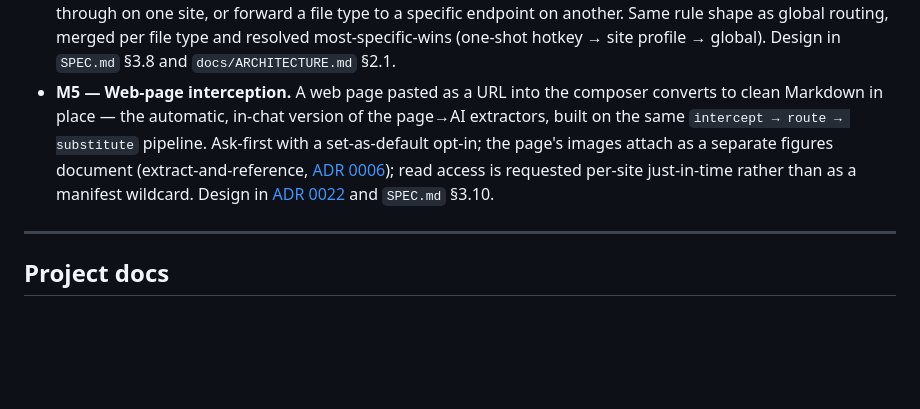
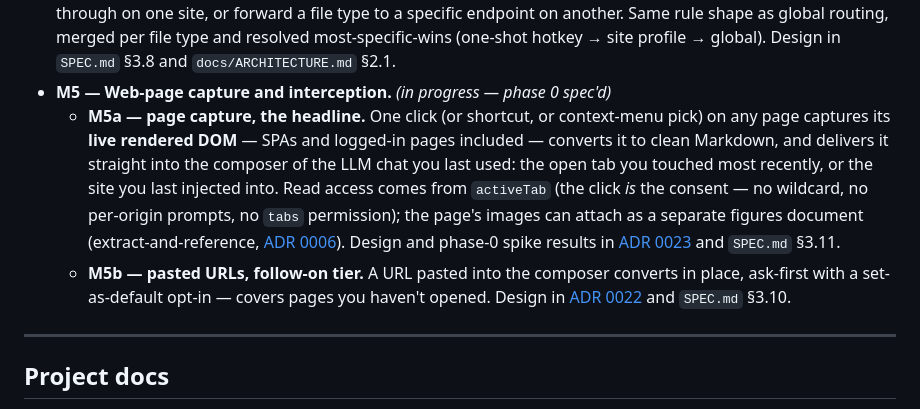
Before and after one commit to jtrachtenberg/decant, a Markdown page: README.md, the part around the change. Drawn GitHub-style; blank space fills up the shorter version.

```diff
--- a/README.md
+++ b/README.md
@@ -340,14 +340,22 @@ on it fall back gracefully (in-browser conversion or passthrough).
   type to a specific endpoint on another. Same rule shape as global routing,
   merged per file type and resolved most-specific-wins (one-shot hotkey → site
   profile → global). Design in `SPEC.md` §3.8 and `docs/ARCHITECTURE.md` §2.1.
-- **M5 — Web-page interception.** A web page pasted as a URL into the composer
-  converts to clean Markdown in place — the automatic, in-chat version of the
-  page→AI extractors, built on the same `intercept → route → substitute`
-  pipeline. Ask-first with a set-as-default opt-in; the page's images attach as
-  a separate figures document (extract-and-reference,
-  [ADR 0006](./docs/adr/0006-extract-and-reference-figures.md)); read access is
-  requested per-site just-in-time rather than as a manifest wildcard. Design in
-  [ADR 0022](./docs/adr/0022-web-page-interception.md) and `SPEC.md` §3.10.
+- **M5 — Web-page capture and interception.** *(in progress — phase 0 spec'd)*
+  - **M5a — page capture, the headline.** One click (or shortcut, or
+    context-menu pick) on any page captures its **live rendered DOM** — SPAs
+    and logged-in pages included — converts it to clean Markdown, and delivers
+    it straight into the composer of the LLM chat you last used: the open tab
+    you touched most recently, or the site you last injected into. Read access
+    comes from `activeTab` (the click *is* the consent — no wildcard, no
+    per-origin prompts, no `tabs` permission); the page's images can attach as
+    a separate figures document (extract-and-reference,
+    [ADR 0006](./docs/adr/0006-extract-and-reference-figures.md)). Design and
+    phase-0 spike results in
+    [ADR 0023](./docs/adr/0023-page-capture-live-dom.md) and `SPEC.md` §3.11.
+  - **M5b — pasted URLs, follow-on tier.** A URL pasted into the composer
+    converts in place, ask-first with a set-as-default opt-in — covers pages
+    you haven't opened. Design in
+    [ADR 0022](./docs/adr/0022-web-page-interception.md) and `SPEC.md` §3.10.
 
 ---
 
```
Also changed, not shown: SPEC.md (+59 -13 lines), docs/adr/0023-page-capture-live-dom.md (added, +116 -0 lines).
